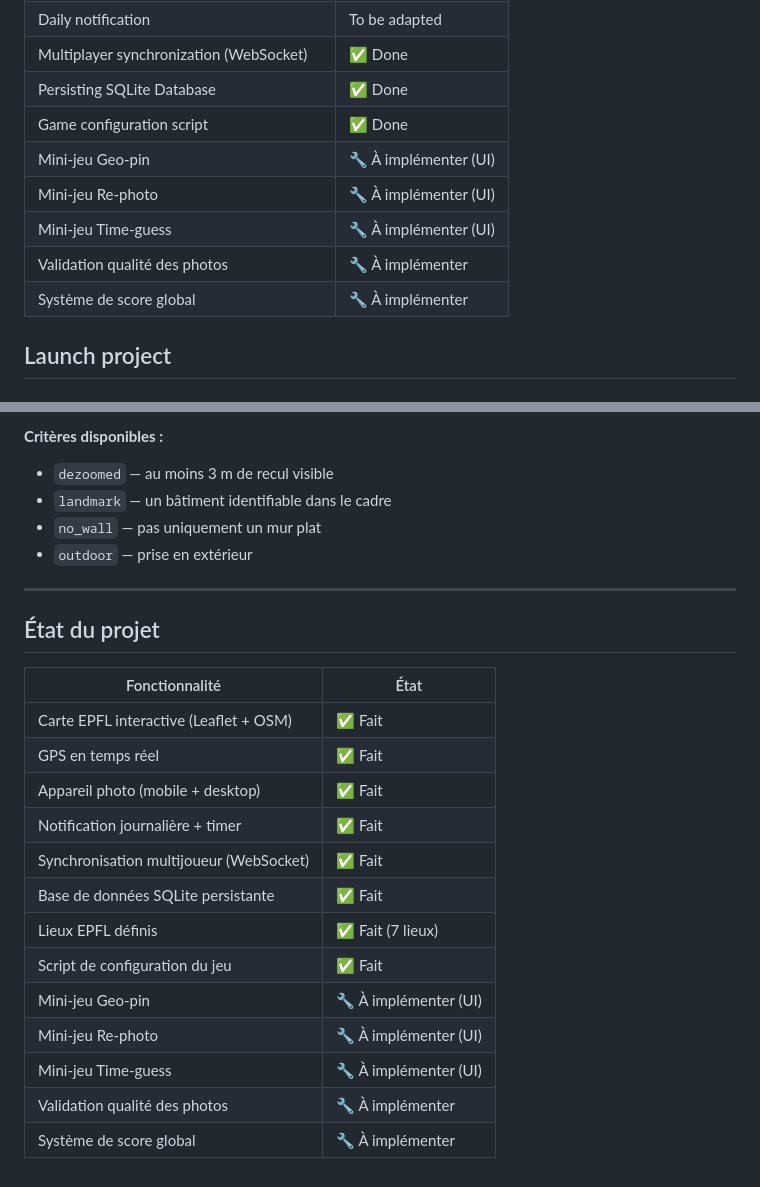
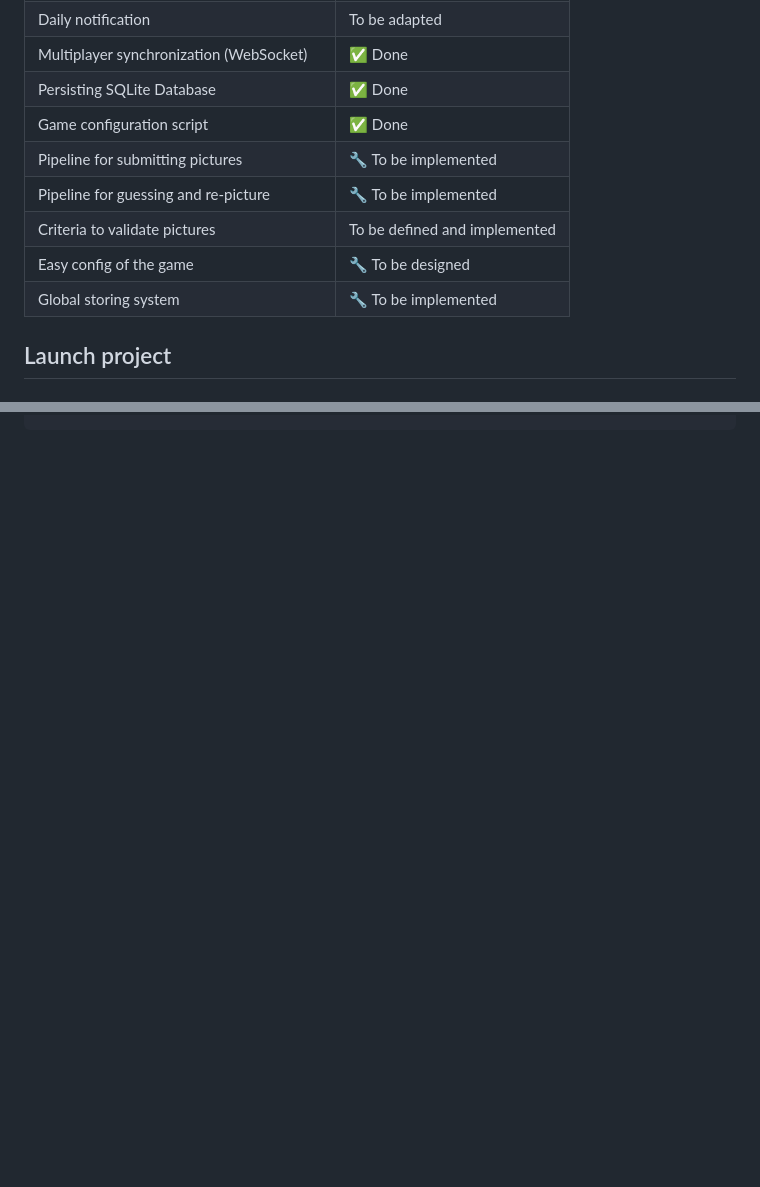
Before and after one commit to urbantwin/UDT_game, a Markdown page: README.md, 2 parts joined by grey strips. Drawn GitHub-style; blank space fills up the shorter version.

```diff
--- a/README.md
+++ b/README.md
@@ -46,11 +46,11 @@ All the geolocated photos of the outside and inside of the campus that are captu
 | Multiplayer synchronization (WebSocket) | ✅ Done |
 | Persisting SQLite Database | ✅ Done |
 | Game configuration script | ✅ Done |
-| Mini-jeu Geo-pin | 🔧 À implémenter (UI) |
-| Mini-jeu Re-photo | 🔧 À implémenter (UI) |
-| Mini-jeu Time-guess | 🔧 À implémenter (UI) |
-| Validation qualité des photos | 🔧 À implémenter |
-| Système de score global | 🔧 À implémenter |
+| Pipeline for submitting pictures | 🔧 To be implemented |
+| Pipeline for guessing and re-picture | 🔧 To be implemented |
+| Criteria to validate pictures | To be defined and implemented |
+| Easy config of the game | 🔧 To be designed |
+| Global storing system | 🔧 To be implemented |
 
 ## Launch project
 
@@ -210,25 +196,0 @@ export const MINIGAMES = {
-**Critères disponibles :**
-- `dezoomed` — au moins 3 m de recul visible
-- `landmark` — un bâtiment identifiable dans le cadre
-- `no_wall` — pas uniquement un mur plat
-- `outdoor` — prise en extérieur
-
----
-
-## État du projet
-
-| Fonctionnalité | État |
-|----------------|------|
-| Carte EPFL interactive (Leaflet + OSM) | ✅ Fait |
-| GPS en temps réel | ✅ Fait |
-| Appareil photo (mobile + desktop) | ✅ Fait |
-| Notification journalière + timer | ✅ Fait |
-| Synchronisation multijoueur (WebSocket) | ✅ Fait |
-| Base de données SQLite persistante | ✅ Fait |
-| Lieux EPFL définis | ✅ Fait (7 lieux) |
-| Script de configuration du jeu | ✅ Fait |
-| Mini-jeu Geo-pin | 🔧 À implémenter (UI) |
-| Mini-jeu Re-photo | 🔧 À implémenter (UI) |
-| Mini-jeu Time-guess | 🔧 À implémenter (UI) |
-| Validation qualité des photos | 🔧 À implémenter |
-| Système de score global | 🔧 À implémenter |
```
Also changed, not shown: other parts of README.md (+31 -44 lines).
